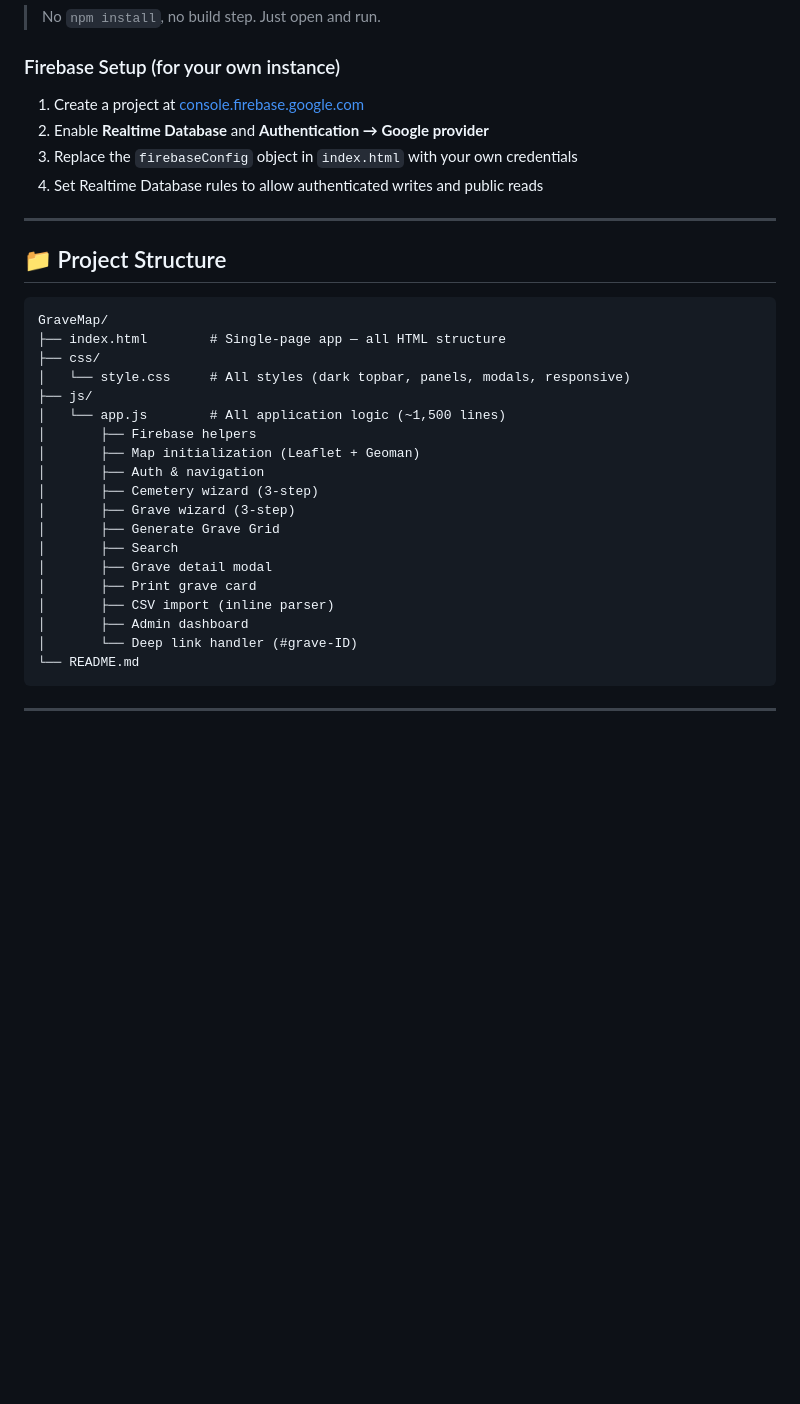
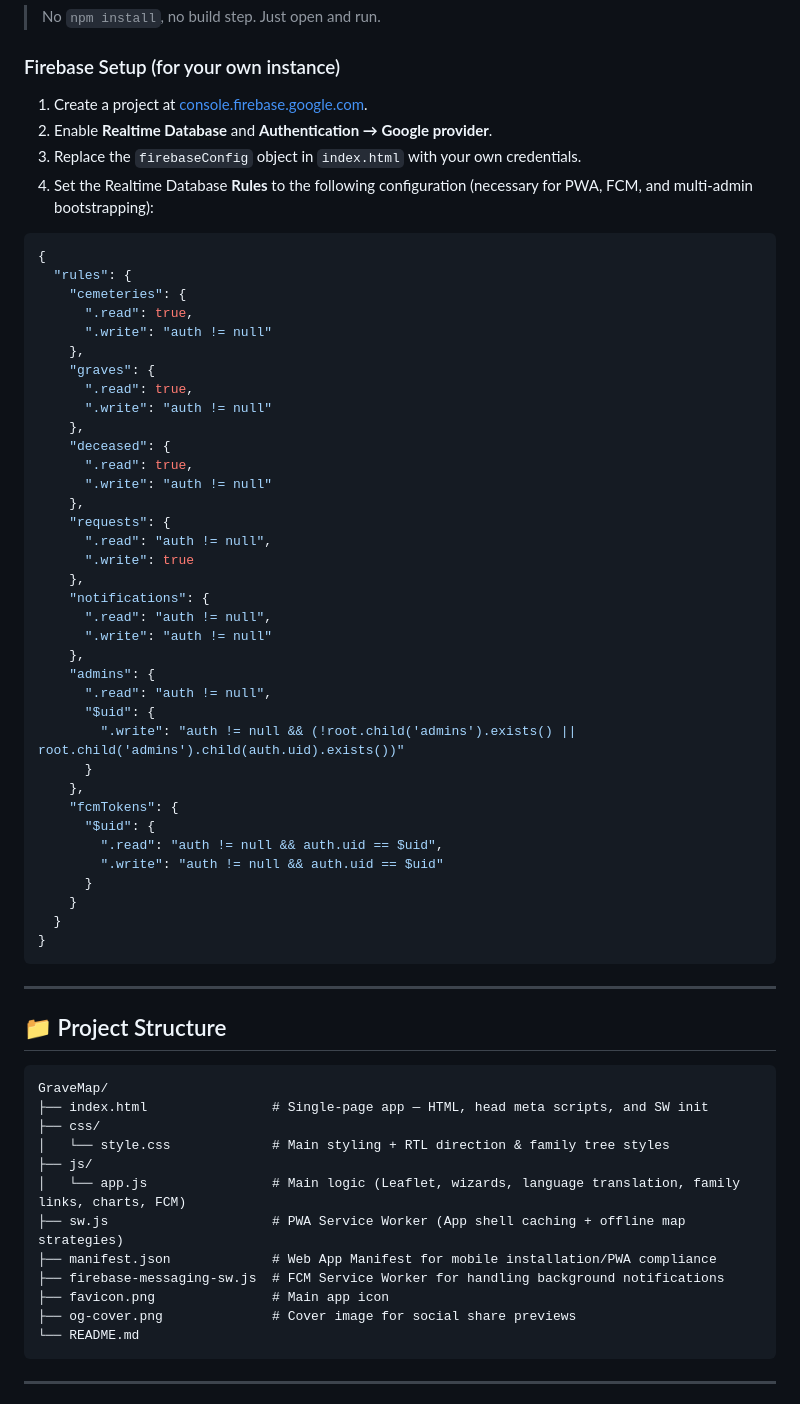
Before and after one commit to shakeel143/GraveMap, a Markdown page: README.md, the part around one of its changes. Rendered like a GitHub page; blank space fills up the shorter version.

Commit message:
docs: update README database schema, Firebase security rules, and project structure with Phase 5 features

````diff
--- a/README.md
+++ b/README.md
@@ -133,10 +145,49 @@ python -m http.server 8000
 
 ### Firebase Setup (for your own instance)
 
-1. Create a project at [console.firebase.google.com](https://console.firebase.google.com)
-2. Enable **Realtime Database** and **Authentication → Google provider**
-3. Replace the `firebaseConfig` object in `index.html` with your own credentials
-4. Set Realtime Database rules to allow authenticated writes and public reads
+1. Create a project at [console.firebase.google.com](https://console.firebase.google.com).
+2. Enable **Realtime Database** and **Authentication → Google provider**.
+3. Replace the `firebaseConfig` object in `index.html` with your own credentials.
+4. Set the Realtime Database **Rules** to the following configuration (necessary for PWA, FCM, and multi-admin bootstrapping):
+
+```json
+{
+  "rules": {
+    "cemeteries": {
+      ".read": true,
+      ".write": "auth != null"
+    },
+    "graves": {
+      ".read": true,
+      ".write": "auth != null"
+    },
+    "deceased": {
+      ".read": true,
+      ".write": "auth != null"
+    },
+    "requests": {
+      ".read": "auth != null",
+      ".write": true
+    },
+    "notifications": {
+      ".read": "auth != null",
+      ".write": "auth != null"
+    },
+    "admins": {
+      ".read": "auth != null",
+      "$uid": {
+        ".write": "auth != null && (!root.child('admins').exists() || root.child('admins').child(auth.uid).exists())"
+      }
+    },
+    "fcmTokens": {
+      "$uid": {
+        ".read": "auth != null && auth.uid == $uid",
+        ".write": "auth != null && auth.uid == $uid"
+      }
+    }
+  }
+}
+```
 
 ---
 
@@ -144,23 +195,16 @@ python -m http.server 8000
 
 ```
 GraveMap/
-├── index.html        # Single-page app — all HTML structure
+├── index.html                # Single-page app — HTML, head meta scripts, and SW init
 ├── css/
-│   └── style.css     # All styles (dark topbar, panels, modals, responsive)
+│   └── style.css             # Main styling + RTL direction & family tree styles
 ├── js/
-│   └── app.js        # All application logic (~1,500 lines)
-│       ├── Firebase helpers
-│       ├── Map initialization (Leaflet + Geoman)
-│       ├── Auth & navigation
-│       ├── Cemetery wizard (3-step)
-│       ├── Grave wizard (3-step)
-│       ├── Generate Grave Grid
-│       ├── Search
-│       ├── Grave detail modal
-│       ├── Print grave card
-│       ├── CSV import (inline parser)
-│       ├── Admin dashboard
-│       └── Deep link handler (#grave-ID)
+│   └── app.js                # Main logic (Leaflet, wizards, language translation, family links, charts, FCM)
+├── sw.js                     # PWA Service Worker (App shell caching + offline map strategies)
+├── manifest.json             # Web App Manifest for mobile installation/PWA compliance
+├── firebase-messaging-sw.js  # FCM Service Worker for handling background notifications
+├── favicon.png               # Main app icon
+├── og-cover.png              # Cover image for social share previews
 └── README.md
 ```
 
````
Also changed, not shown: other parts of README.md (+14 -2 lines).
